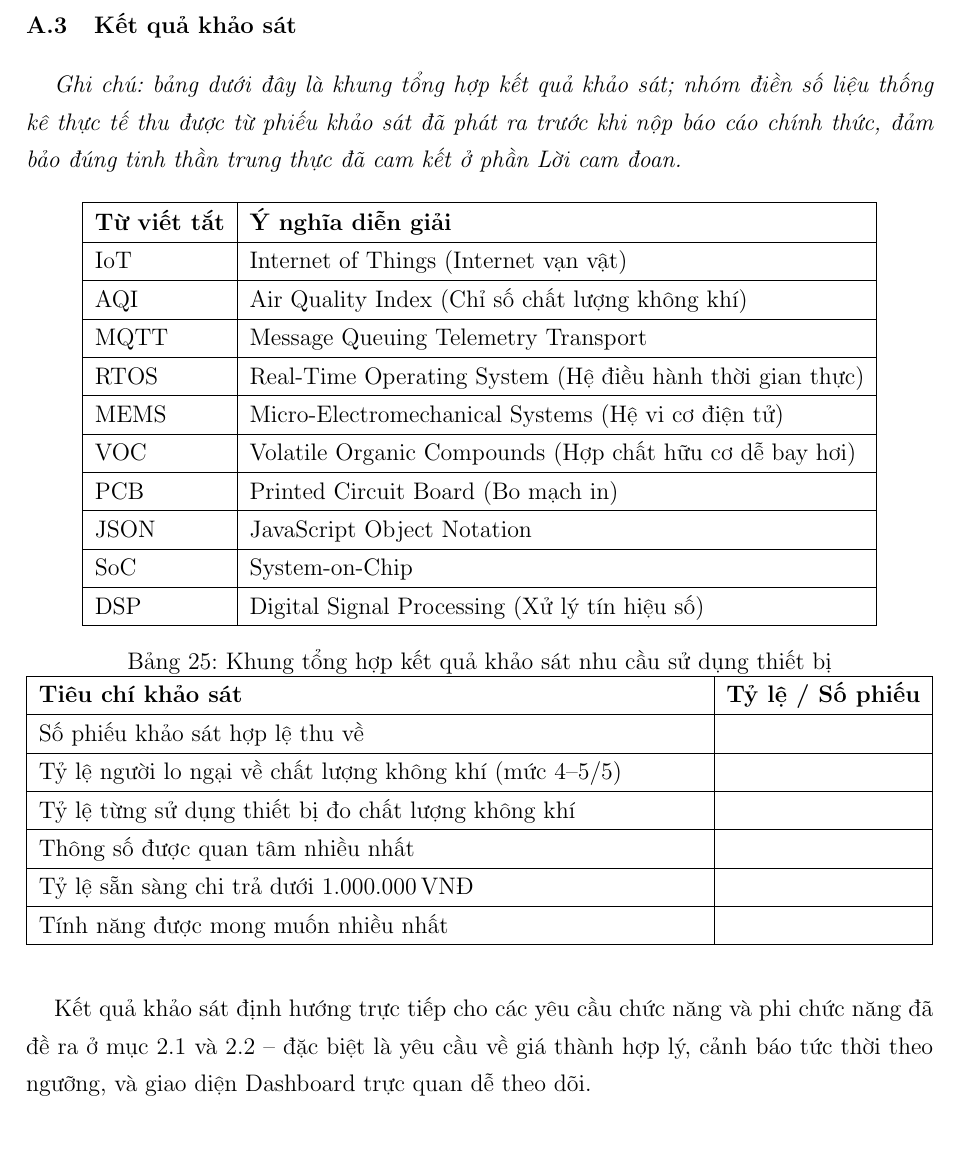
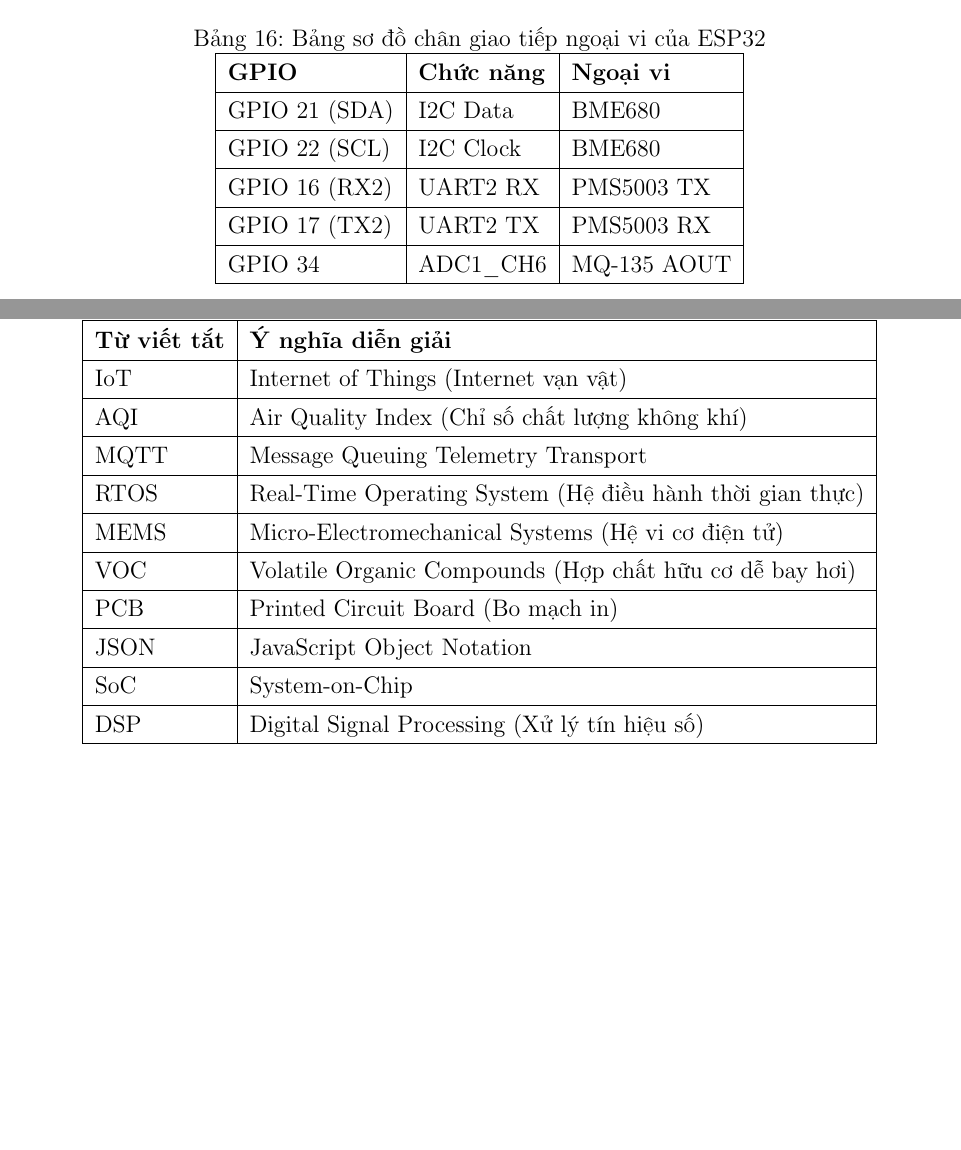
Before and after one commit to nhhoang1510/aqistation, a LaTeX document (aqi-dashboard/báo cáo/bc.tex): part of page 75 of 81 before the commit and two parts of pages 39 and 77 of 79 after it, the two joined at a grey line, cut at the place of the change, the shorter picture padded with empty space. Compiled offline with pdfLaTeX.

Commit message:
docs: xoa phan khao sat, fix cau truc cac bang tu viet tat va GPIO

```diff
--- a/aqi-dashboard/báo cáo/bc.tex
+++ b/aqi-dashboard/báo cáo/bc.tex
@@ -994,6 +994,26 @@
 Cảm biến MQ-135 xuất tín hiệu tương tự qua cầu phân áp hạ điện áp từ 5V xuống 3.3V trước khi đưa vào chân ADC1\_CH6 (GPIO34) của ESP32; nguồn cấp 5V lấy từ chân VIN (chi tiết đầy đủ tại Bảng~\ref{tab:mq135_wiring_esp}).
 
 Bảng tổng hợp định tuyến GPIO của toàn bộ ngoại vi trên vi điều khiển trung tâm ESP32 được chuẩn hóa như sau:
+\begin{table}[H]
+\centering
+\caption{Bảng sơ đồ chân giao tiếp ngoại vi của ESP32}
+\label{tab:gpio}
+\begin{tabular}{|l|l|l|}
+\hline
+\textbf{GPIO} & \textbf{Chức năng} & \textbf{Ngoại vi} \\
+\hline
+GPIO 21 (SDA) & I2C Data  & BME680 \\
+\hline
+GPIO 22 (SCL) & I2C Clock & BME680 \\
+\hline
+GPIO 16 (RX2) & UART2 RX  & PMS5003 TX \\
+\hline
+GPIO 17 (TX2) & UART2 TX  & PMS5003 RX \\
+\hline
+GPIO 34       & ADC1\_CH6 & MQ-135 AOUT \\
+\hline
+\end{tabular}
+\end{table}
 
 \begin{table}[H]
     \centering
@@ -1897,52 +1901,3 @@
-\subsubsection{Kết quả khảo sát}
-\textit{Ghi chú: bảng dưới đây là khung tổng hợp kết quả khảo sát; nhóm điền số liệu thống kê thực tế thu được từ phiếu khảo sát đã phát ra trước khi nộp báo cáo chính thức, đảm bảo đúng tinh thần trung thực đã cam kết ở phần Lời cam đoan.}
-\begin{table}[H]
-\centering
-\begin{tabular}{|l|l|}
-        \hline
-        \textbf{Từ viết tắt} & \textbf{Ý nghĩa diễn giải} \\
-        \hline
-        IoT   & Internet of Things (Internet vạn vật) \\
-        \hline
-        AQI   & Air Quality Index (Chỉ số chất lượng không khí) \\
-        \hline
-        MQTT  & Message Queuing Telemetry Transport \\
-        \hline
-        RTOS  & Real-Time Operating System (Hệ điều hành thời gian thực) \\
-        \hline
-        MEMS  & Micro-Electromechanical Systems (Hệ vi cơ điện tử) \\
-        \hline
-        VOC   & Volatile Organic Compounds (Hợp chất hữu cơ dễ bay hơi) \\
-        \hline
-        PCB   & Printed Circuit Board (Bo mạch in) \\
-        \hline
-        JSON  & JavaScript Object Notation \\
-        \hline
-        SoC   & System-on-Chip \\
-        \hline
-        DSP   & Digital Signal Processing (Xử lý tín hiệu số) \\
-        \hline
-    \end{tabular}
-\caption{Khung tổng hợp kết quả khảo sát nhu cầu sử dụng thiết bị}
-\label{tab:survey_results}
-\begin{tabularx}{\textwidth}{|>{\raggedright\arraybackslash}X|c|}
-\hline
-\textbf{Tiêu chí khảo sát} & \textbf{Tỷ lệ / Số phiếu} \\
-        \hline
-Số phiếu khảo sát hợp lệ thu về & \\
-        \hline
-Tỷ lệ người lo ngại về chất lượng không khí (mức 4--5/5) & \\
-        \hline
-Tỷ lệ từng sử dụng thiết bị đo chất lượng không khí & \\
-        \hline
-Thông số được quan tâm nhiều nhất & \\
-        \hline
-Tỷ lệ sẵn sàng chi trả dưới 1.000.000\,VNĐ & \\
-        \hline
-Tính năng được mong muốn nhiều nhất & \\
-        \hline\end{tabularx}
-\end{table}
-Kết quả khảo sát định hướng trực tiếp cho các yêu cầu chức năng và phi chức năng đã đề ra ở mục 2.1 và 2.2 -- đặc biệt là yêu cầu về giá thành hợp lý, cảnh báo tức thời theo ngưỡng, và giao diện Dashboard trực quan dễ theo dõi.
 
 \subsection{Giới thiệu chi tiết về các thông số môi trường đo đạc}
 
@@ -2035,6 +1990,31 @@
     \centering
     \caption{Bảng tra cứu danh mục từ viết tắt kỹ thuật}
     \label{tab:abbrev}
+\begin{tabular}{|l|l|}
+\hline
+\textbf{Từ viết tắt} & \textbf{Ý nghĩa diễn giải} \\
+\hline
+IoT   & Internet of Things (Internet vạn vật) \\
+\hline
+AQI   & Air Quality Index (Chỉ số chất lượng không khí) \\
+\hline
+MQTT  & Message Queuing Telemetry Transport \\
+\hline
+RTOS  & Real-Time Operating System (Hệ điều hành thời gian thực) \\
+\hline
+MEMS  & Micro-Electromechanical Systems (Hệ vi cơ điện tử) \\
+\hline
+VOC   & Volatile Organic Compounds (Hợp chất hữu cơ dễ bay hơi) \\
+\hline
+PCB   & Printed Circuit Board (Bo mạch in) \\
+\hline
+JSON  & JavaScript Object Notation \\
+\hline
+SoC   & System-on-Chip \\
+\hline
+DSP   & Digital Signal Processing (Xử lý tín hiệu số) \\
+\hline
+\end{tabular}
 
 \end{table}
 
```
Also changed, not shown: aqi-dashboard/báo cáo/bc.tex (16 more changed lines).
